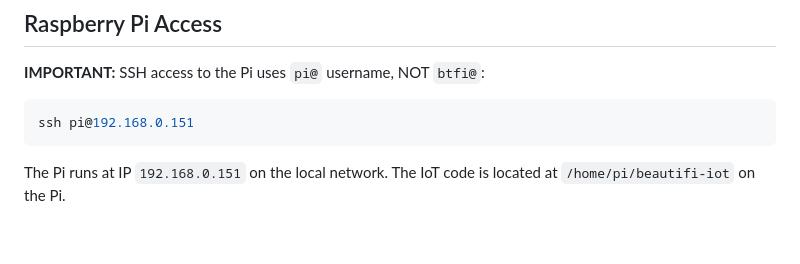
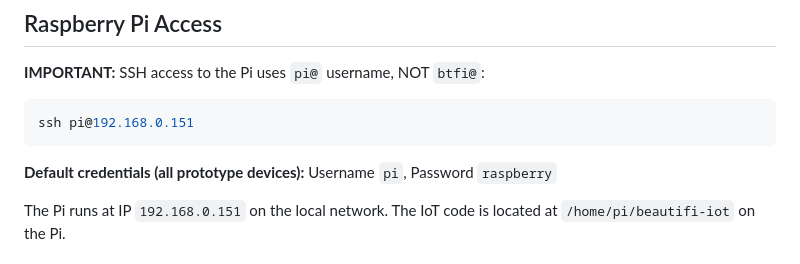
Before and after one commit to ghapster/beautifi-iot, a Markdown page: CLAUDE.md, the part around the change. GitHub-like rendering; blank space fills up the shorter version.

````diff
--- a/CLAUDE.md
+++ b/CLAUDE.md
@@ -33,6 +33,7 @@ When reading the whitepaper, follow all specifications EXCEPT storage infrastruc
 ```bash
 ssh pi@192.168.0.151
 ```
+**Default credentials (all prototype devices):** Username `pi`, Password `raspberry`
 
 The Pi runs at IP `192.168.0.151` on the local network. The IoT code is located at `/home/pi/beautifi-iot` on the Pi.
 
````
Also changed, not shown: README.md (+3 -1 lines), docs/remote-device-update-instructions.md (added, +67 -0 lines).
